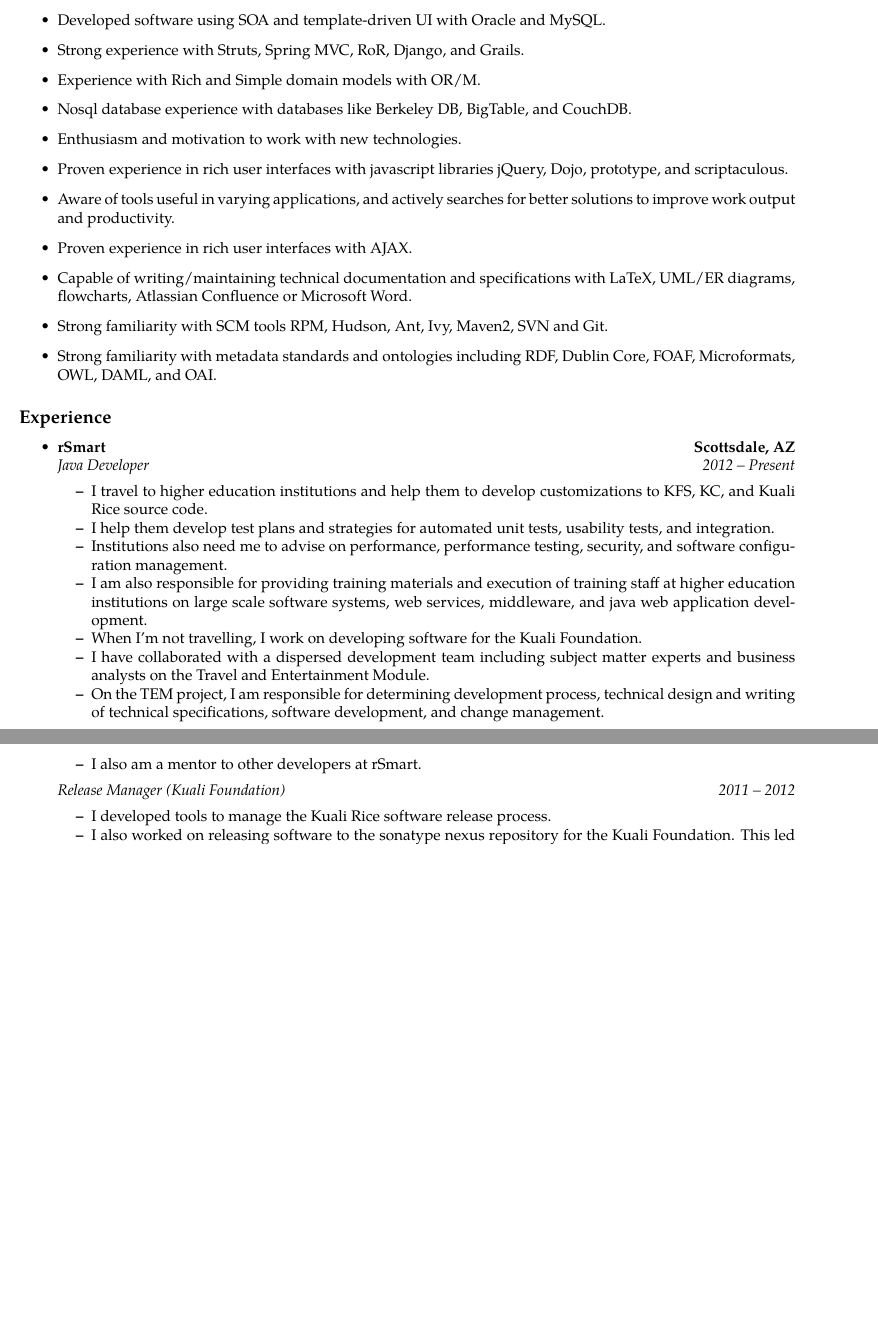
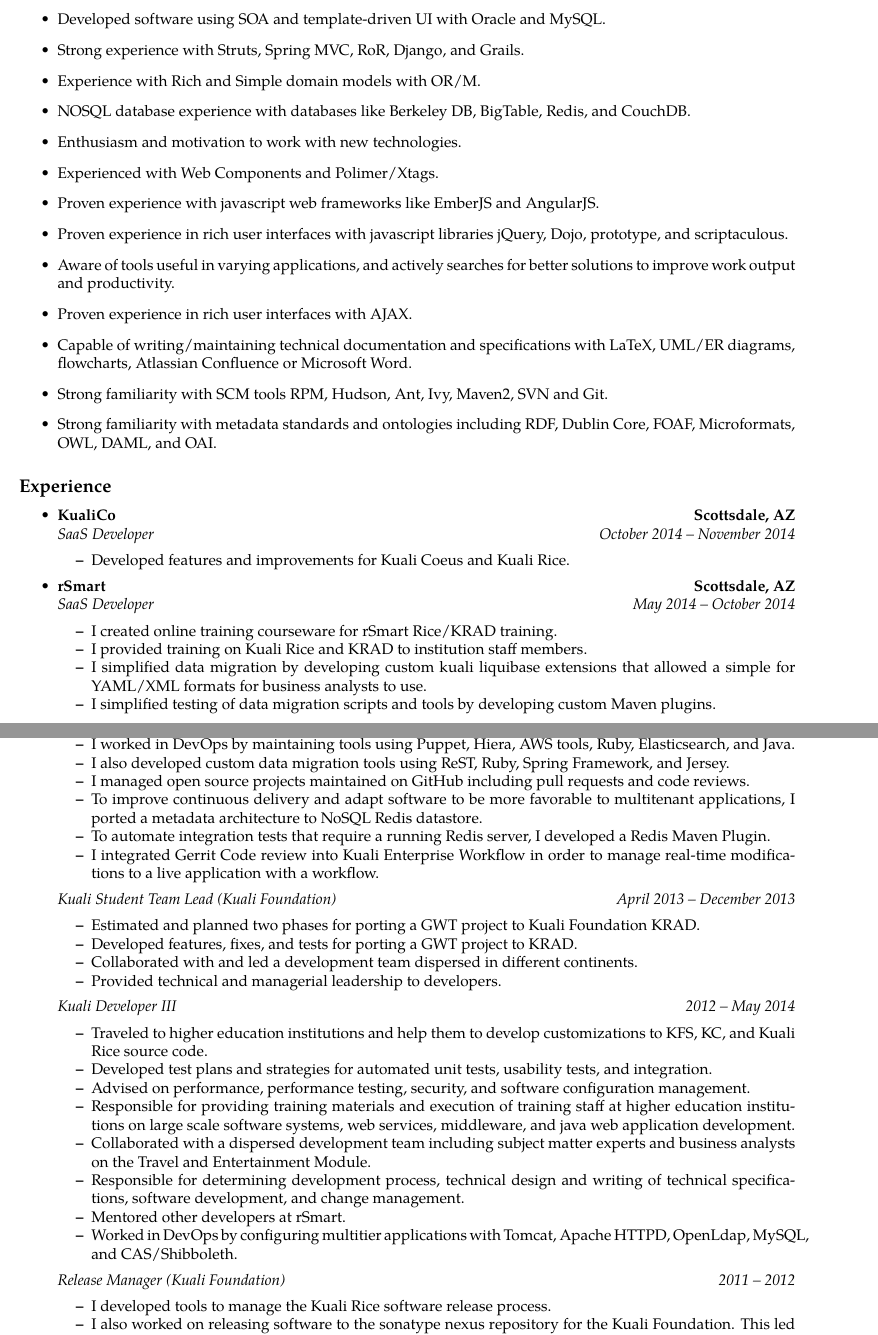
Before and after one commit to r351574nc3/CV, a LaTeX CV (resume/resume.tex): two parts of pages 1 and 2 of 4 before the commit and two parts of pages 1 and 2 of 5 after it, joined at a grey line, cut so that both start at the same text, the shorter picture padded with empty space. The pictures show the PDF file resume/resume.pdf that the author committed with the source.

Commit message:
Updating experience.

```diff
--- a/resume/resume.tex
+++ b/resume/resume.tex
@@ -69,8 +68,10 @@
 \item Developed software using SOA and template-driven UI with Oracle and MySQL.
 \item Strong experience with Struts, Spring MVC, RoR, Django, and Grails.
 \item Experience with Rich and Simple domain models with OR/M.
-\item Nosql database experience with databases like Berkeley DB, BigTable, and CouchDB.
+\item NOSQL database experience with databases like Berkeley DB, BigTable, Redis, and CouchDB.
 \item Enthusiasm and motivation to work with new technologies.
+\item Experienced with Web Components and Polimer/Xtags.
+\item Proven experience with javascript web frameworks like EmberJS and AngularJS.
 \item Proven experience in rich user interfaces with javascript libraries jQuery, Dojo,
   prototype, and scriptaculous.
 \item Aware of tools useful in varying applications, and actively
@@ -90,29 +91,43 @@
 
 \item
   \headerrow
+  {\textbf{KualiCo}}
+  {\textbf{Scottsdale, AZ}}
+  \\
+  \headerrow
+  {\emph{SaaS Developer}}
+  {\emph{October 2014 -- November 2014}}
+  \begin{itemize*}
+    \item Developed features and improvements for Kuali Coeus and Kuali Rice.
+  \end{itemize*}
+
+\item
+  \headerrow
   {\textbf{rSmart}}
   {\textbf{Scottsdale, AZ}}
   \\
   \headerrow
-  {\emph{Java Developer}}
-  {\emph{2012 -- Present}}
+  {\emph{SaaS Developer}}
+  {\emph{May 2014 -- October 2014}}
   \begin{itemize*}
-  \item I travel to higher education institutions and help them to develop
-    customizations to KFS, KC, and Kuali Rice source code.
-  \item I help them develop test plans and strategies for automated unit tests, usability
-    tests, and integration.
-  \item Institutions also need me to advise on
-    performance, performance testing, security, and software configuration
-    management.
-  \item I am also responsible for providing training materials and
-    execution of training staff at higher education institutions on large
-    scale software systems, web services, middleware, and java web
-    application development.
-  \item When I'm not travelling, I work on developing
-    software for the Kuali Foundation.
-  \item I have collaborated with a dispersed development team including subject matter experts and
-    business analysts on the Travel and Entertainment Module.
-  \item On the TEM project, I am responsible for determining development process,
-    technical design and writing of technical specifications, software
-    development, and change management.
-  \item I also am a mentor to other developers at rSmart.
+    \item I created online training courseware for rSmart Rice/KRAD training.
+    \item I provided training on Kuali Rice and KRAD to institution staff members.
+    \item I simplified data migration by developing custom kuali liquibase extensions that allowed a simple for YAML/XML formats for business analysts to use.
+    \item I simplified testing of data migration scripts and tools by developing custom Maven plugins.
+    \item I developed Maven archetypes for KFS, Kuali Coeus, and Kuali Rice platforms to simplify institutions starting new projects.
+    \item I also developed features and improvments for Kuali Coeus and Kuali Rice platforms.
+    \item I worked in DevOps by maintaining tools using Puppet, Hiera, AWS tools, Ruby, Elasticsearch, and Java.
+    \item I also developed custom data migration tools using ReST, Ruby, Spring Framework, and Jersey.
+    \item I managed open source projects maintained on GitHub including pull requests and code reviews.
+    \item To improve continuous delivery and adapt software to be more favorable to multitenant applications, I ported a metadata architecture to NoSQL Redis datastore.
+    \item To automate integration tests that require a running Redis server, I developed a Redis Maven Plugin.
+    \item I integrated Gerrit Code review into Kuali Enterprise Workflow in order to manage real-time modifications to a live application with a workflow.
+  \end{itemize*}
+  \headerrow
+  {\emph{Kuali Student Team Lead (Kuali Foundation)}}
+  {\emph{April 2013 -- December 2013}}
+  \begin{itemize*}
+  \item Estimated and planned two phases for porting a GWT project to Kuali Foundation KRAD.
+  \item Developed features, fixes, and tests for porting a GWT project to KRAD.
+  \item Collaborated with and led a development team dispersed in different continents.
+  \item Provided technical and managerial leadership to developers.
@@ -122,6 +134,6 @@
   \end{itemize*}
 
   \headerrow
-  {\emph{Development Manager (ClearBox Media, Inc.)}}
-  {\emph{May 2012 -- December 2012}}
+  {\emph{Kuali Developer III}}
+  {\emph{2012 -- May 2014}}
   \begin{itemize*}
@@ -139,3 +147,5 @@
+  \item Mentored other developers at rSmart.
+  \item Worked in DevOps by configuring multitier applications with Tomcat, Apache HTTPD, OpenLdap, MySQL, and CAS/Shibboleth.
   \end{itemize*}
 
   \headerrow
@@ -172,11 +182,10 @@
   {\emph{Java Developer, Senior}}
   {\emph{2010 -- 2011}}
   \begin{itemize*}
-  \item I have collaborated with a dispersed development team
+  \item Collaborated with a dispersed development team
     including subject matter experts and business analysts on the
     Travel and Entertainment Module.
-  \item On the TEM project, I am responsible for determining
-    development process, technical design and writing of technical
+  \item Responsible for determining development process, technical design and writing of technical
     specifications, software development, and change management.
   \item I also am a mentor to other developers at rSmart.
   \item Created training materials for Kuali Coeus, Kuali
```
Also changed, not shown: README.md, resume/CTO.pdf (deleted), resume/resume.pdf, resume/resume.tex (79 more changed lines).
